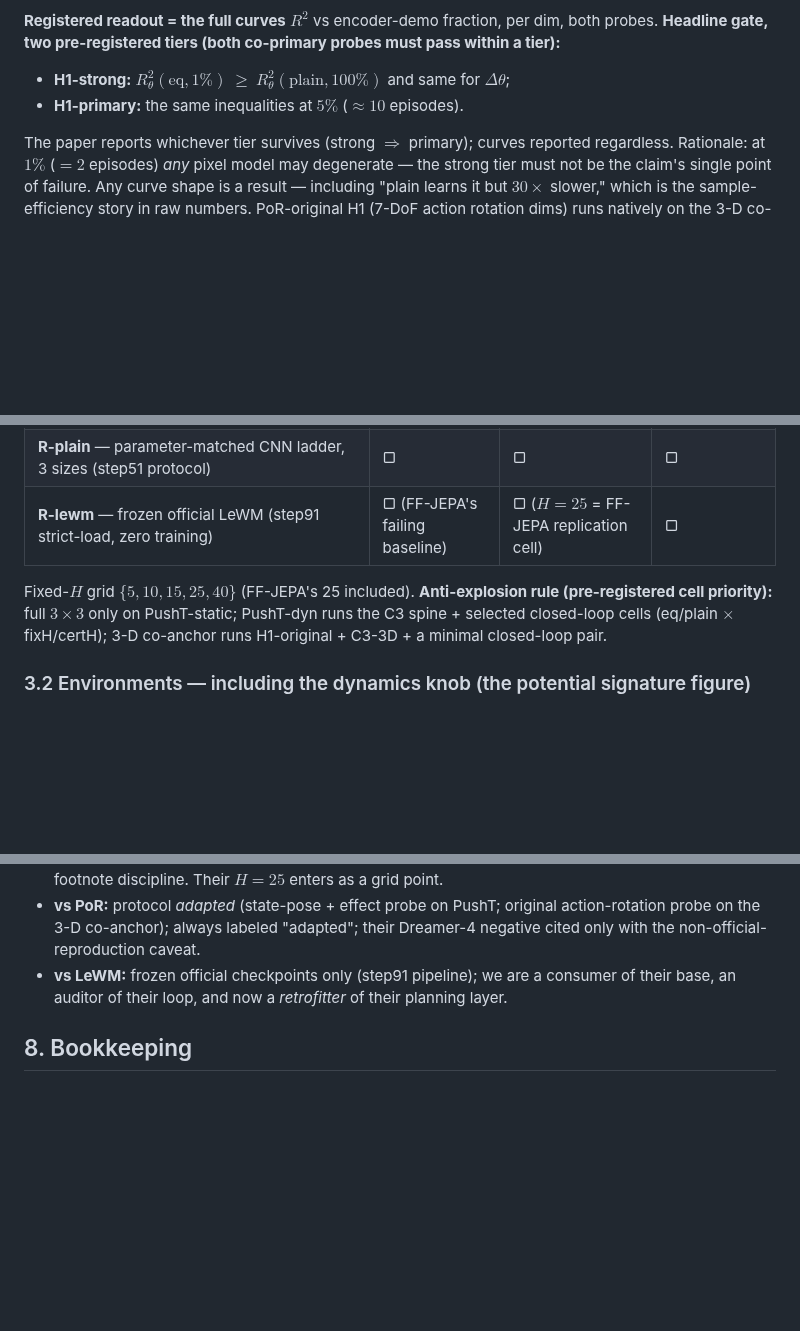
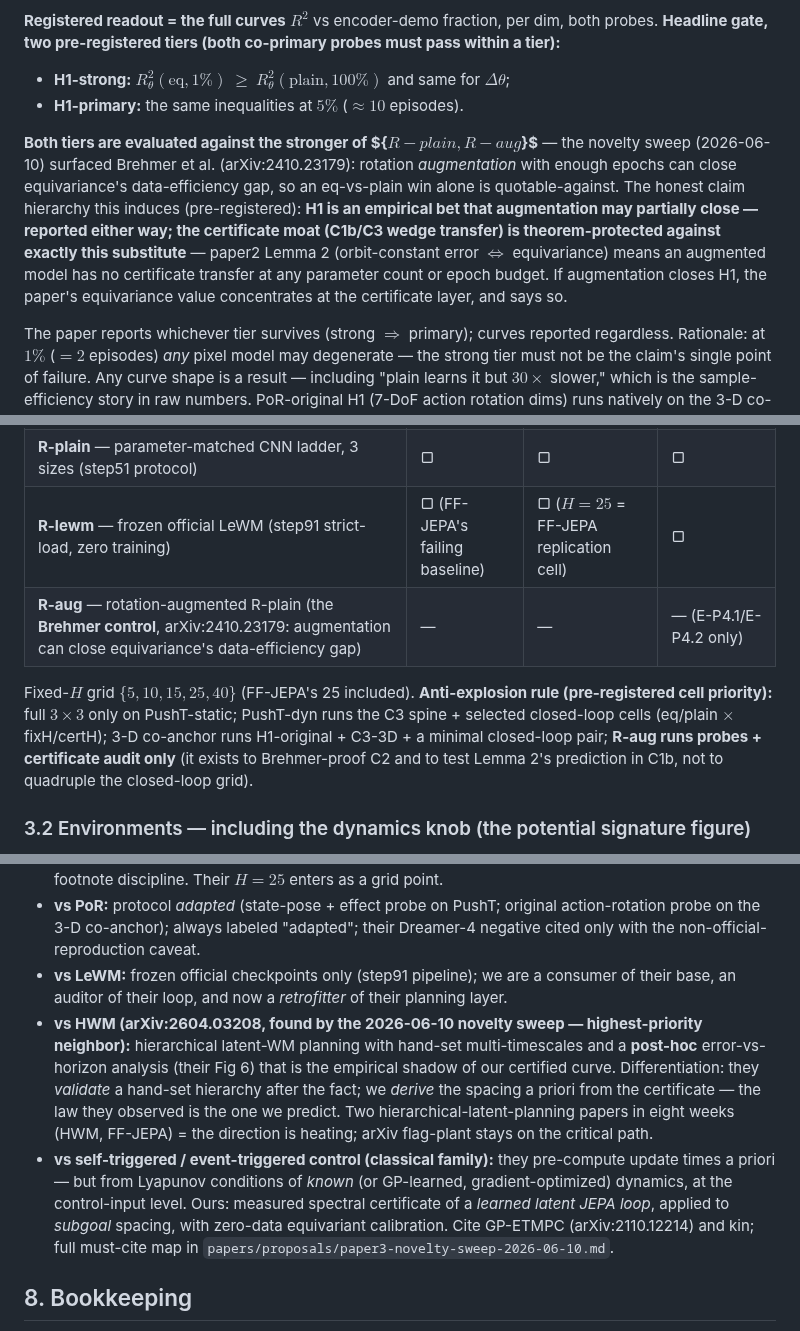
Before and after one commit to TimothyWang418/se3-ejepa, a Markdown page: papers/proposals/paper3-phase4-certified-subgoal-spacing.md, 3 parts joined by grey strips. GitHub-like rendering; blank space fills up the shorter version.

```diff
--- a/papers/proposals/paper3-phase4-certified-subgoal-spacing.md
+++ b/papers/proposals/paper3-phase4-certified-subgoal-spacing.md
@@ -124,6 +124,16 @@ measured.
   $\Delta\theta$;
 - **H1-primary:** the same inequalities at $5\%$ ($\approx10$ episodes).
 
+**Both tiers are evaluated against the stronger of $\{$R-plain, R-aug$\}$** — the novelty sweep
+(2026-06-10) surfaced Brehmer et al. (arXiv:2410.23179): rotation *augmentation* with enough epochs
+can close equivariance's data-efficiency gap, so an eq-vs-plain win alone is quotable-against. The
+honest claim hierarchy this induces (pre-registered): **H1 is an empirical bet that augmentation may
+partially close — reported either way; the certificate moat (C1b/C3 wedge transfer) is
+theorem-protected against exactly this substitute** — paper2 Lemma 2 (orbit-constant error $\iff$
+equivariance) means an augmented model has no certificate transfer at any parameter count or epoch
+budget. If augmentation closes H1, the paper's equivariance value concentrates at the certificate
+layer, and says so.
+
 The paper reports whichever tier survives (strong $\Rightarrow$ primary); curves reported regardless.
 Rationale: at $1\%$ ($=2$ episodes) *any* pixel model may degenerate — the strong tier must not be
 the claim's single point of failure. Any curve shape is a result — including "plain learns it but
@@ -193,11 +203,13 @@ All cells reported; no claim dies for another's miss.
 | **R-eq** — $C_{16}$-steerable pixel JEPA (`eqjepa.py::SteerableEncoder` + `train_jepa`) | ▢ | ▢ | ★ spearhead cell |
 | **R-plain** — parameter-matched CNN ladder, 3 sizes (step51 protocol) | ▢ | ▢ | ▢ |
 | **R-lewm** — frozen official LeWM (step91 strict-load, zero training) | ▢ (FF-JEPA's failing baseline) | ▢ ($H{=}25$ = FF-JEPA replication cell) | ▢ |
+| **R-aug** — rotation-augmented R-plain (the **Brehmer control**, arXiv:2410.23179: augmentation can close equivariance's data-efficiency gap) | — | — | — (E-P4.1/E-P4.2 only) |
 
 Fixed-$H$ grid $\{5,10,15,25,40\}$ (FF-JEPA's 25 included). **Anti-explosion rule (pre-registered cell
 priority):** full $3\times3$ only on PushT-static; PushT-dyn runs the C3 spine + selected closed-loop
 cells (eq/plain $\times$ fixH/certH); 3-D co-anchor runs H1-original + C3-3D + a minimal closed-loop
-pair.
+pair; **R-aug runs probes + certificate audit only** (it exists to Brehmer-proof C2 and to test
+Lemma 2's prediction in C1b, not to quadruple the closed-loop grid).
 
 ### 3.2 Environments — including the dynamics knob (the potential signature figure)
 
@@ -315,6 +327,19 @@ the exact count/source). Three variants: full; fraction sweep $\{1\%,10\%,100\%\
   non-official-reproduction caveat.
 - **vs LeWM:** frozen official checkpoints only (step91 pipeline); we are a consumer of their base, an
   auditor of their loop, and now a *retrofitter* of their planning layer.
+- **vs HWM (arXiv:2604.03208, found by the 2026-06-10 novelty sweep — highest-priority neighbor):**
+  hierarchical latent-WM planning with hand-set multi-timescales and a **post-hoc** error-vs-horizon
+  analysis (their Fig 6) that is the empirical shadow of our certified curve. Differentiation: they
+  *validate* a hand-set hierarchy after the fact; we *derive* the spacing a priori from the
+  certificate — the law they observed is the one we predict. Two hierarchical-latent-planning papers
+  in eight weeks (HWM, FF-JEPA) = the direction is heating; arXiv flag-plant stays on the critical
+  path.
+- **vs self-triggered / event-triggered control (classical family):** they pre-compute update times
+  a priori — but from Lyapunov conditions of *known* (or GP-learned, gradient-optimized) dynamics, at
+  the control-input level. Ours: measured spectral certificate of a *learned latent JEPA loop*,
+  applied to *subgoal* spacing, with zero-data equivariant calibration. Cite GP-ETMPC
+  (arXiv:2110.12214) and kin; full must-cite map in
+  `papers/proposals/paper3-novelty-sweep-2026-06-10.md`.
 
 ## 8. Bookkeeping
 
```
Also changed, not shown: papers/proposals/paper3-novelty-sweep-2026-06-10.md (added, +116 -0 lines).
